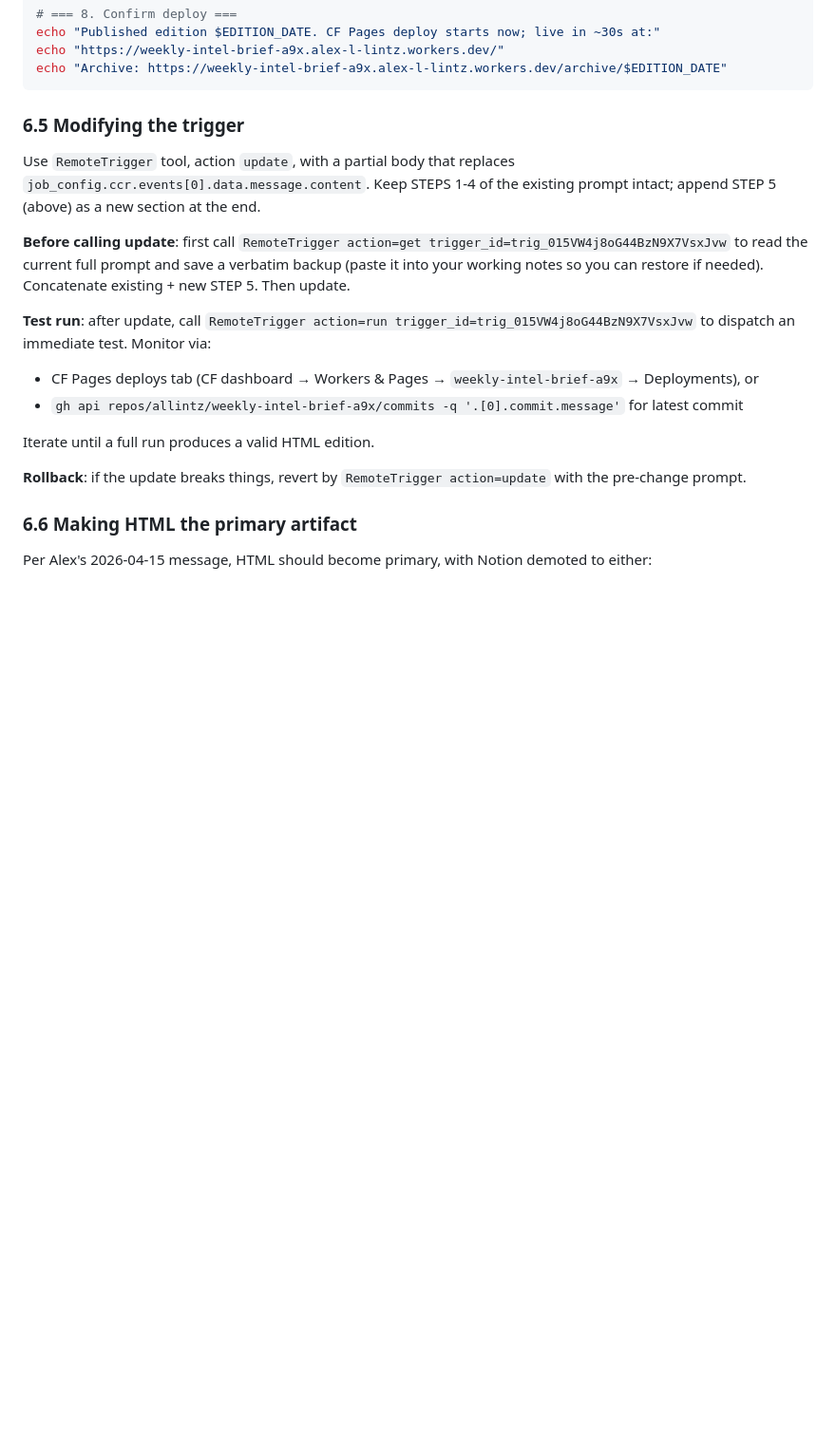
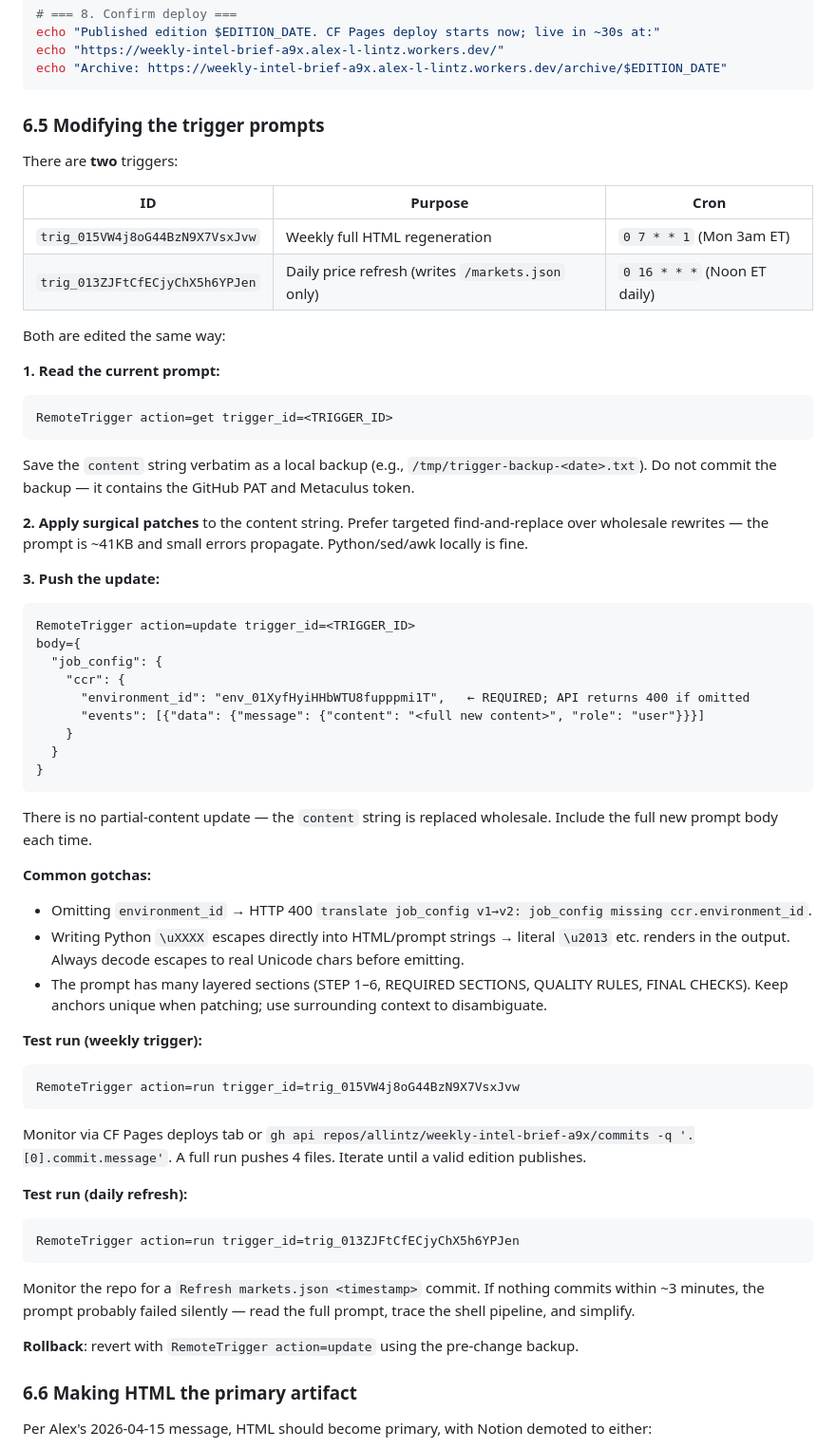
Before and after one commit to allintz/weekly-intel-brief-a9x, a Markdown page: AGENT_HANDOFF.md, the part around the change. Shown at 95% size. Rendered like a GitHub page; blank space fills up the shorter version.

Commit message:
docs: update §6.5 with current trigger-edit procedure (2 triggers, environment_id required, gotchas)

````diff
--- a/AGENT_HANDOFF.md
+++ b/AGENT_HANDOFF.md
@@ -267,19 +267,57 @@ echo "https://weekly-intel-brief-a9x.alex-l-lintz.workers.dev/"
 echo "Archive: https://weekly-intel-brief-a9x.alex-l-lintz.workers.dev/archive/$EDITION_DATE"
 ```
 
-### 6.5 Modifying the trigger
+### 6.5 Modifying the trigger prompts
 
-Use `RemoteTrigger` tool, action `update`, with a partial body that replaces `job_config.ccr.events[0].data.message.content`. Keep STEPS 1-4 of the existing prompt intact; append STEP 5 (above) as a new section at the end.
+There are **two** triggers:
 
-**Before calling update**: first call `RemoteTrigger action=get trigger_id=trig_015VW4j8oG44BzN9X7VsxJvw` to read the current full prompt and save a verbatim backup (paste it into your working notes so you can restore if needed). Concatenate existing + new STEP 5. Then update.
+| ID | Purpose | Cron |
+|---|---|---|
+| `trig_015VW4j8oG44BzN9X7VsxJvw` | Weekly full HTML regeneration | `0 7 * * 1` (Mon 3am ET) |
+| `trig_013ZJFtCfECjyChX5h6YPJen` | Daily price refresh (writes `/markets.json` only) | `0 16 * * *` (Noon ET daily) |
 
-**Test run**: after update, call `RemoteTrigger action=run trigger_id=trig_015VW4j8oG44BzN9X7VsxJvw` to dispatch an immediate test. Monitor via:
-- CF Pages deploys tab (CF dashboard → Workers & Pages → `weekly-intel-brief-a9x` → Deployments), or
-- `gh api repos/allintz/weekly-intel-brief-a9x/commits -q '.[0].commit.message'` for latest commit
+Both are edited the same way:
 
-Iterate until a full run produces a valid HTML edition.
+**1. Read the current prompt:**
+```
+RemoteTrigger action=get trigger_id=<TRIGGER_ID>
+```
+Save the `content` string verbatim as a local backup (e.g., `/tmp/trigger-backup-<date>.txt`). Do not commit the backup — it contains the GitHub PAT and Metaculus token.
 
-**Rollback**: if the update breaks things, revert by `RemoteTrigger action=update` with the pre-change prompt.
+**2. Apply surgical patches** to the content string. Prefer targeted find-and-replace over wholesale rewrites — the prompt is ~41KB and small errors propagate. Python/sed/awk locally is fine.
+
+**3. Push the update:**
+```
+RemoteTrigger action=update trigger_id=<TRIGGER_ID>
+body={
+  "job_config": {
+    "ccr": {
+      "environment_id": "env_01XyfHyiHHbWTU8fupppmi1T",   ← REQUIRED; API returns 400 if omitted
+      "events": [{"data": {"message": {"content": "<full new content>", "role": "user"}}}]
+    }
+  }
+}
+```
+There is no partial-content update — the `content` string is replaced wholesale. Include the full new prompt body each time.
+
+**Common gotchas:**
+- Omitting `environment_id` → HTTP 400 `translate job_config v1→v2: job_config missing ccr.environment_id`.
+- Writing Python `\uXXXX` escapes directly into HTML/prompt strings → literal `\u2013` etc. renders in the output. Always decode escapes to real Unicode chars before emitting.
+- The prompt has many layered sections (STEP 1–6, REQUIRED SECTIONS, QUALITY RULES, FINAL CHECKS). Keep anchors unique when patching; use surrounding context to disambiguate.
+
+**Test run (weekly trigger):**
+```
+RemoteTrigger action=run trigger_id=trig_015VW4j8oG44BzN9X7VsxJvw
+```
+Monitor via CF Pages deploys tab or `gh api repos/allintz/weekly-intel-brief-a9x/commits -q '.[0].commit.message'`. A full run pushes 4 files. Iterate until a valid edition publishes.
+
+**Test run (daily refresh):**
+```
+RemoteTrigger action=run trigger_id=trig_013ZJFtCfECjyChX5h6YPJen
+```
+Monitor the repo for a `Refresh markets.json <timestamp>` commit. If nothing commits within ~3 minutes, the prompt probably failed silently — read the full prompt, trace the shell pipeline, and simplify.
+
+**Rollback**: revert with `RemoteTrigger action=update` using the pre-change backup.
 
 ### 6.6 Making HTML the primary artifact
 
````
